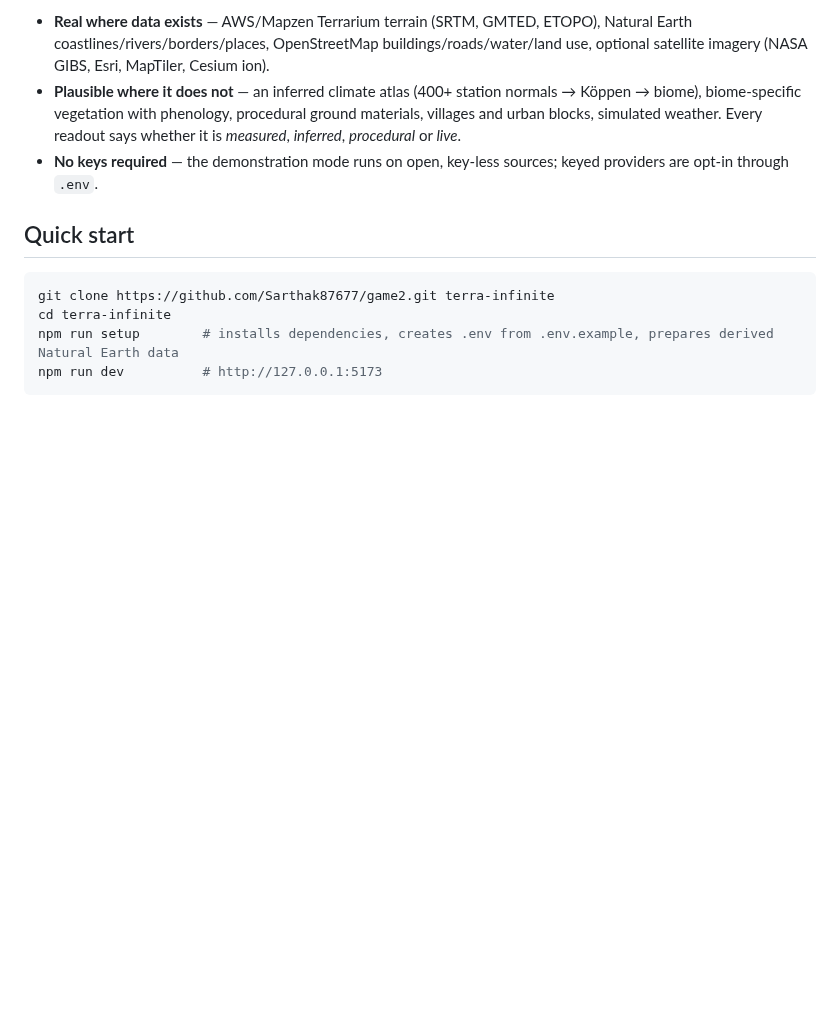
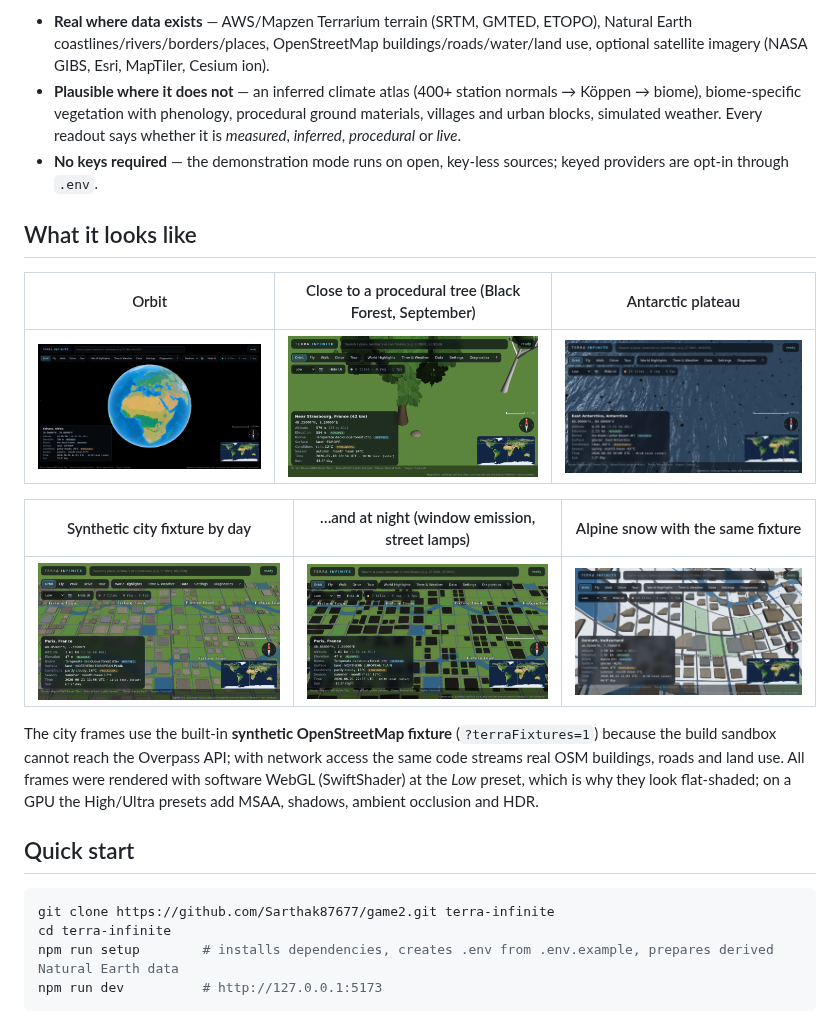
Before and after one commit to Sarthak87677/game2, a Markdown page: README.md, the part around the change. GitHub-like rendering; pictures changed too: docs/screenshots/alpine-snow-synthetic.png (added), docs/screenshots/antarctica.png (added), docs/screenshots/city-day-synthetic.png (added); blank space fills up the shorter version.

Commit message:
Document verified screenshots, milestone status and honest limitations
Co-Authored-By: Claude Fable 5.1 <noreply@anthropic.com>
Claude-Session: https://claude.ai/code/session_01LEnE9zNgSXuUNAkW1QNaz1

```diff
--- a/README.md
+++ b/README.md
@@ -5,6 +5,18 @@ An explorable, streamed 3D Earth in the browser: from orbit to continents, citie
 * **Real where data exists** — AWS/Mapzen Terrarium terrain (SRTM, GMTED, ETOPO), Natural Earth coastlines/rivers/borders/places, OpenStreetMap buildings/roads/water/land use, optional satellite imagery (NASA GIBS, Esri, MapTiler, Cesium ion).
 * **Plausible where it does not** — an inferred climate atlas (400+ station normals → Köppen → biome), biome-specific vegetation with phenology, procedural ground materials, villages and urban blocks, simulated weather. Every readout says whether it is *measured*, *inferred*, *procedural* or *live*.
 * **No keys required** — the demonstration mode runs on open, key-less sources; keyed providers are opt-in through `.env`.
+
+## What it looks like
+
+| Orbit | Close to a procedural tree (Black Forest, September) | Antarctic plateau |
+|---|---|---|
+| ![Orbit](docs/screenshots/orbit.png) | ![Forest](docs/screenshots/forest-close.png) | ![Antarctica](docs/screenshots/antarctica.png) |
+
+| Synthetic city fixture by day | …and at night (window emission, street lamps) | Alpine snow with the same fixture |
+|---|---|---|
+| ![City day](docs/screenshots/city-day-synthetic.png) | ![City night](docs/screenshots/city-night-synthetic.png) | ![Alps](docs/screenshots/alpine-snow-synthetic.png) |
+
+The city frames use the built-in **synthetic OpenStreetMap fixture** (`?terraFixtures=1`) because the build sandbox cannot reach the Overpass API; with network access the same code streams real OSM buildings, roads and land use. All frames were rendered with software WebGL (SwiftShader) at the *Low* preset, which is why they look flat-shaded; on a GPU the High/Ultra presets add MSAA, shadows, ambient occlusion and HDR.
 
 ## Quick start
 
```
Also changed, not shown: PROJECT_STATUS.md (+15 -7 lines).
